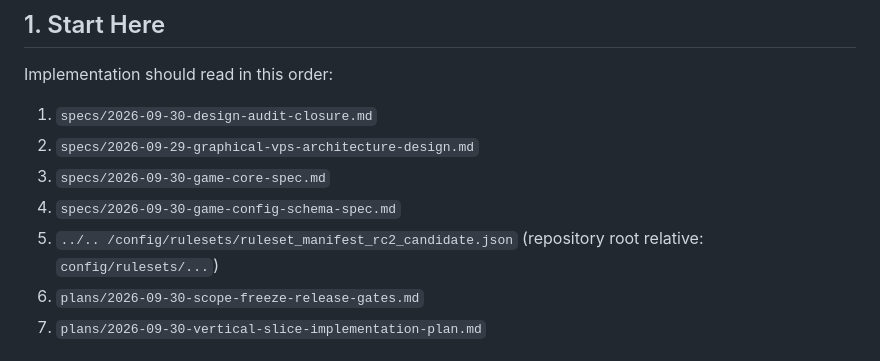
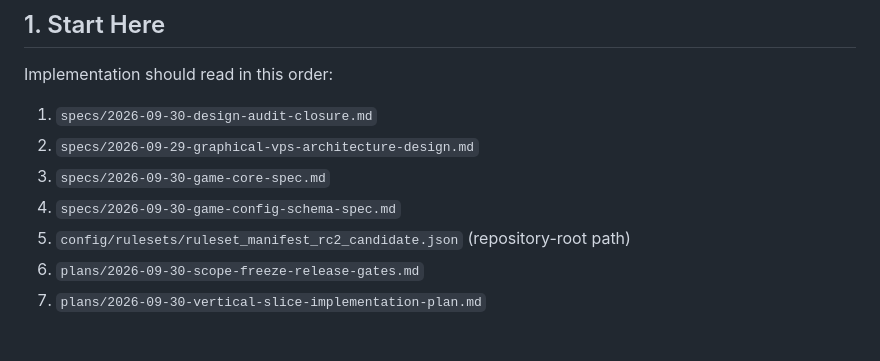
Before and after one commit to fengly78/stellar-expedition-sp, a Markdown page: docs/superpowers/README.md, the part around the change. GitHub-like rendering.

Commit message:
docs: fix ruleset manifest path

```diff
--- a/docs/superpowers/README.md
+++ b/docs/superpowers/README.md
@@ -11,7 +11,7 @@ Implementation should read in this order:
 2. `specs/2026-09-29-graphical-vps-architecture-design.md`
 3. `specs/2026-09-30-game-core-spec.md`
 4. `specs/2026-09-30-game-config-schema-spec.md`
-5. `../.. /config/rulesets/ruleset_manifest_rc2_candidate.json` (repository root relative: `config/rulesets/...`)
+5. `config/rulesets/ruleset_manifest_rc2_candidate.json` (repository-root path)
 6. `plans/2026-09-30-scope-freeze-release-gates.md`
 7. `plans/2026-09-30-vertical-slice-implementation-plan.md`
 
```
